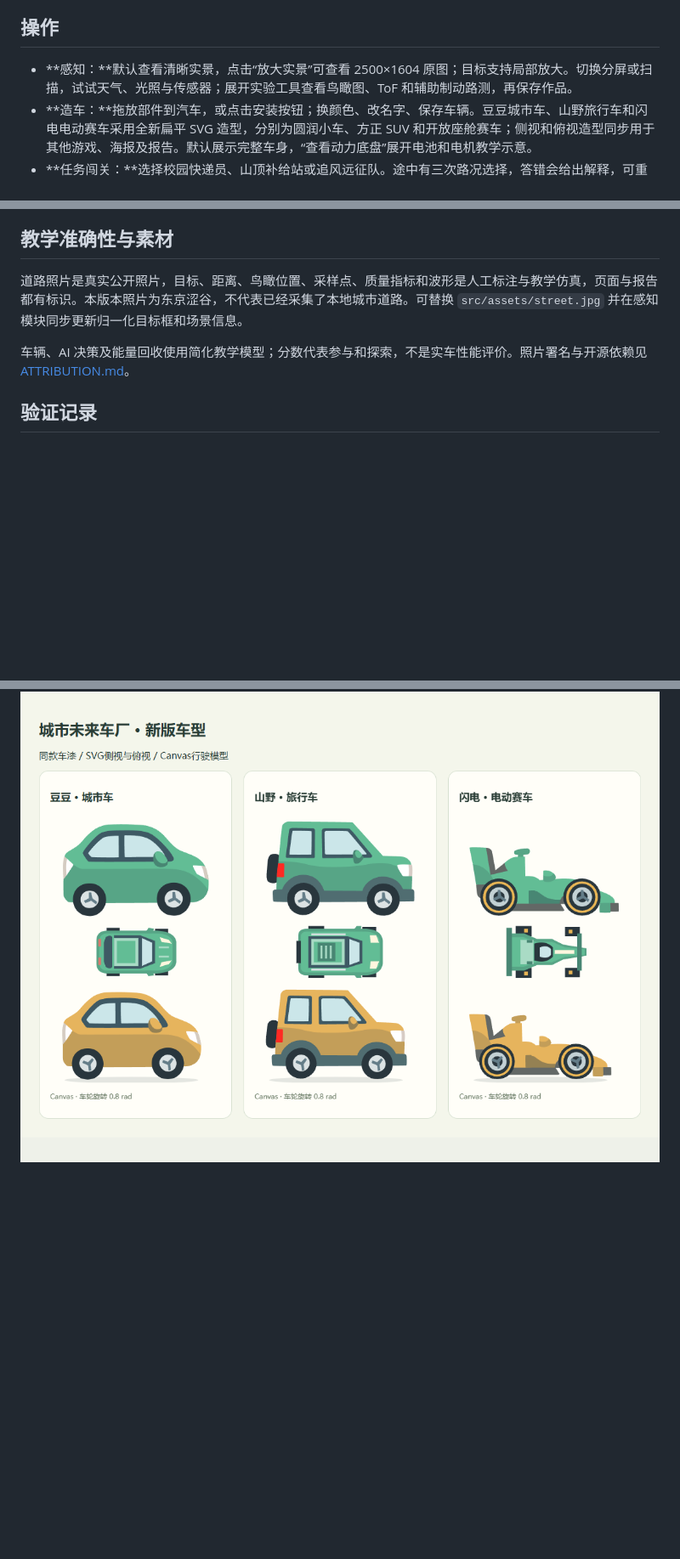
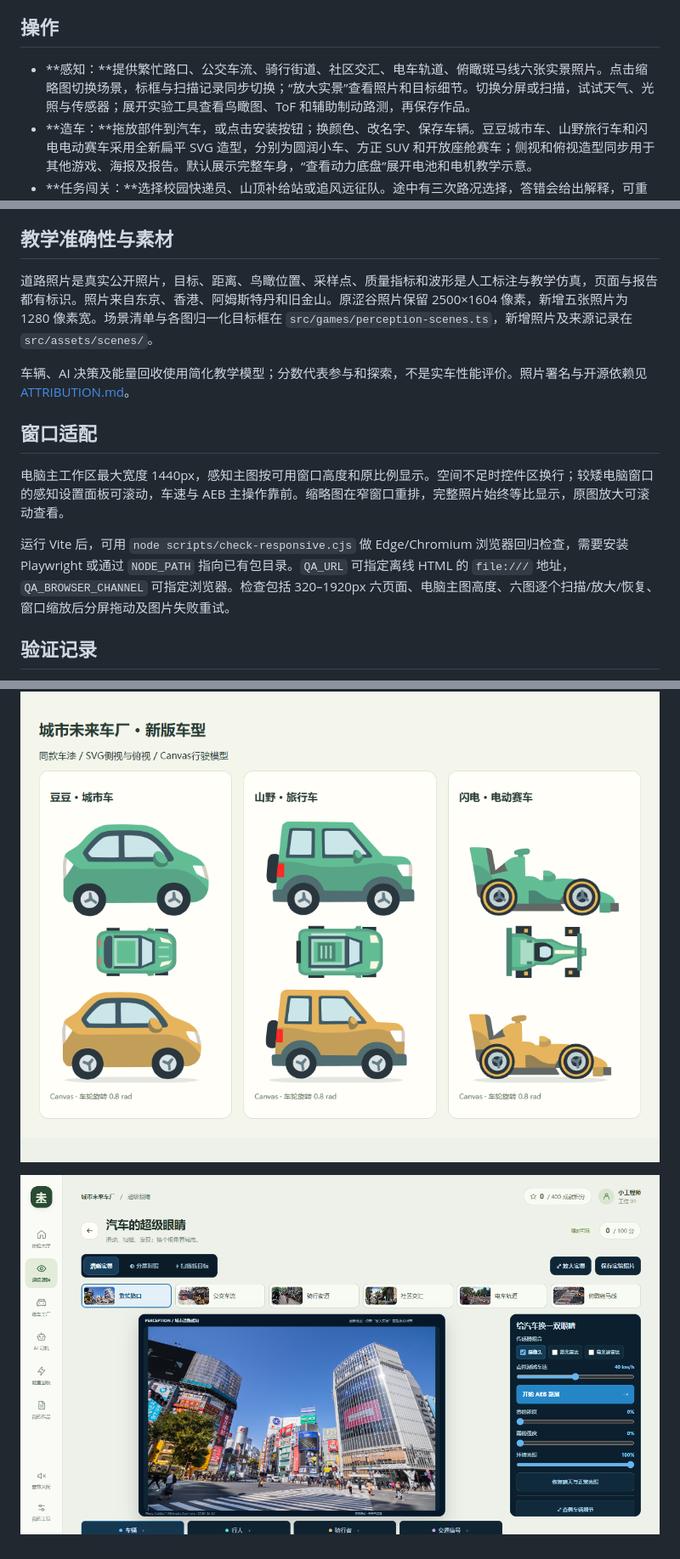
Before and after one commit to judgemeido/city-future-garage, a Markdown page: README.md, 3 parts joined by grey strips. Shown at 85% size. Rendered like a GitHub page; pictures changed too: docs/preview/perception.png (added); blank space fills up the shorter version.

Commit message:
feat: add perception scenes and responsive layouts

```diff
--- a/README.md
+++ b/README.md
@@ -14,7 +14,7 @@
 
 ## 操作
 
-- **感知：**默认查看清晰实景，点击“放大实景”可查看 2500×1604 原图；目标支持局部放大。切换分屏或扫描，试试天气、光照与传感器；展开实验工具查看鸟瞰图、ToF 和辅助制动路测，再保存作品。
+- **感知：**提供繁忙路口、公交车流、骑行街道、社区交汇、电车轨道、俯瞰斑马线六张实景照片。点击缩略图切换场景，标框与扫描记录同步切换；“放大实景”查看照片和目标细节。切换分屏或扫描，试试天气、光照与传感器；展开实验工具查看鸟瞰图、ToF 和辅助制动路测，再保存作品。
 - **造车：**拖放部件到汽车，或点击安装按钮；换颜色、改名字、保存车辆。豆豆城市车、山野旅行车和闪电电动赛车采用全新扁平 SVG 造型，分别为圆润小车、方正 SUV 和开放座舱赛车；侧视和俯视造型同步用于其他游戏、海报及报告。默认展示完整车身，“查看动力底盘”展开电池和电机教学示意。
 - **任务闯关：**选择校园快递员、山顶补给站或追风远征队。途中有三次路况选择，答错会给出解释，可重新选择；每次选对后点击“继续出发”。跑完全程得一星，至少两题首选正确再得一星，三题全都首选正确获得第三星。18种事件随重玩轮换，答案位置也会变化；结算可以复盘、再挑战或进入下一关，最佳星级自动保存在本机。所有任务都可直接进入。挑战选择决定星级，里程和用电仍由同条件教学模型计算。
 - **AI：**为路况选择“走、慢、等”示范，再训练、路测。模型会实际学习这些结构化特征。遇到不合适的动作可补充示范重训。
@@ -40,9 +40,15 @@ Node.js 22.18+ 可运行 `npm test`，验证挑战推进、错误重试、重玩
 
 ## 教学准确性与素材
 
-道路照片是真实公开照片，目标、距离、鸟瞰位置、采样点、质量指标和波形是人工标注与教学仿真，页面与报告都有标识。本版本照片为东京涩谷，不代表已经采集了本地城市道路。可替换 `src/assets/street.jpg` 并在感知模块同步更新归一化目标框和场景信息。
+道路照片是真实公开照片，目标、距离、鸟瞰位置、采样点、质量指标和波形是人工标注与教学仿真，页面与报告都有标识。照片来自东京、香港、阿姆斯特丹和旧金山。原涩谷照片保留 2500×1604 像素，新增五张照片为 1280 像素宽。场景清单与各图归一化目标框在 `src/games/perception-scenes.ts`，新增照片及来源记录在 `src/assets/scenes/`。
 
 车辆、AI 决策及能量回收使用简化教学模型；分数代表参与和探索，不是实车性能评价。照片署名与开源依赖见 [ATTRIBUTION.md](./ATTRIBUTION.md)。
+
+## 窗口适配
+
+电脑主工作区最大宽度 1440px，感知主图按可用窗口高度和原比例显示。空间不足时控件区换行；较矮电脑窗口的感知设置面板可滚动，车速与 AEB 主操作靠前。缩略图在窄窗口重排，完整照片始终等比显示，原图放大可滚动查看。
+
+运行 Vite 后，可用 `node scripts/check-responsive.cjs` 做 Edge/Chromium 浏览器回归检查，需要安装 Playwright 或通过 `NODE_PATH` 指向已有包目录。`QA_URL` 可指定离线 HTML 的 `file:///` 地址，`QA_BROWSER_CHANNEL` 可指定浏览器。检查包括 320–1920px 六页面、电脑主图高度、六图逐个扫描/放大/恢复、窗口缩放后分屏拖动及图片失败重试。
 
 ## 验证记录
 
@@ -55,3 +61,5 @@ Node.js 22.18+ 可运行 `npm test`，验证挑战推进、错误重试、重玩
 ![新能源车工坊与细化后的车型](docs/preview/vehicles.png)
 
 ![重做后的三款车与侧视、俯视对照](docs/preview/vehicle-models.png)
+
+![电脑浏览器与六张感知场景](docs/preview/perception.png)
```
Also changed, not shown: ATTRIBUTION.md (+11 -1 lines), 验收记录.md (+10 -1 lines), src/assets/scenes/amsterdam-cycleway.jpg (added), src/assets/scenes/amsterdam-junction.jpg (added), src/assets/scenes/amsterdam-tramway.jpg (added), src/assets/scenes/hong-kong-traffic.jpg (added), src/assets/scenes/san-francisco-crosswalk.jpg (added), 7 other files.
